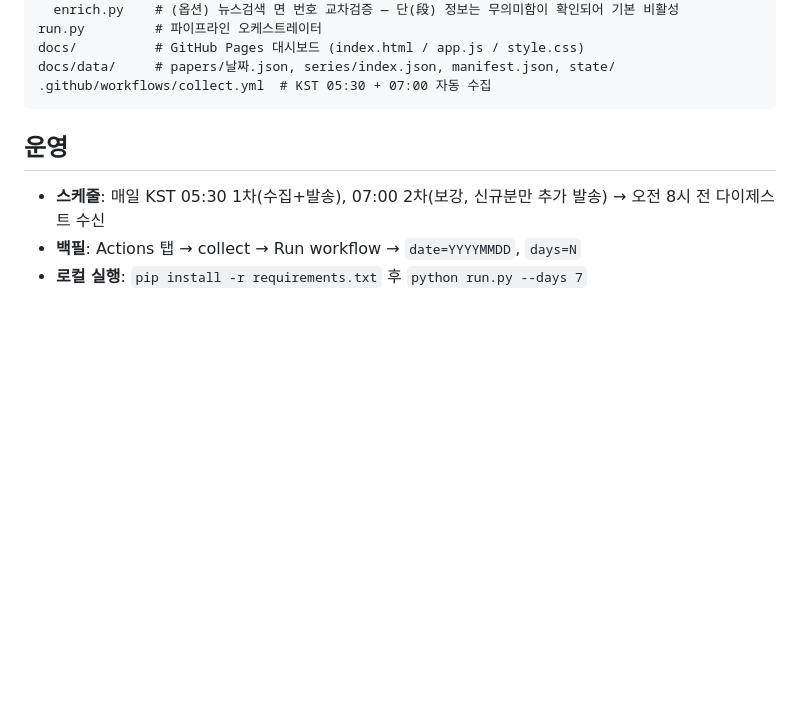
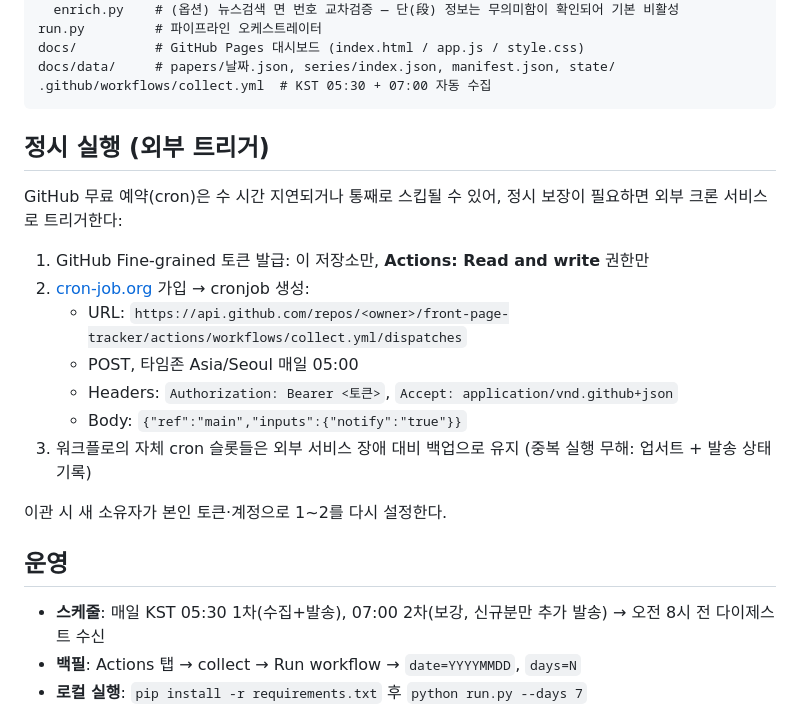
Before and after one commit to ghqlt0116-web/front-page-tracker, a Markdown page: README.md, the part around the change. Drawn GitHub-style; blank space fills up the shorter version.

Commit message:
README: 외부 크론 트리거(정시 실행) 설정·이관 절차 추가
Co-Authored-By: Claude Fable 5 <noreply@anthropic.com>

````diff
--- a/README.md
+++ b/README.md
@@ -22,6 +22,20 @@ docs/          # GitHub Pages 대시보드 (index.html / app.js / style.css)
 docs/data/     # papers/날짜.json, series/index.json, manifest.json, state/
 .github/workflows/collect.yml  # KST 05:30 + 07:00 자동 수집
 ```
+
+## 정시 실행 (외부 트리거)
+
+GitHub 무료 예약(cron)은 수 시간 지연되거나 통째로 스킵될 수 있어, 정시 보장이 필요하면 외부 크론 서비스로 트리거한다:
+
+1. GitHub Fine-grained 토큰 발급: 이 저장소만, **Actions: Read and write** 권한만
+2. [cron-job.org](https://cron-job.org) 가입 → cronjob 생성:
+   - URL: `https://api.github.com/repos/<owner>/front-page-tracker/actions/workflows/collect.yml/dispatches`
+   - POST, 타임존 Asia/Seoul 매일 05:00
+   - Headers: `Authorization: Bearer <토큰>`, `Accept: application/vnd.github+json`
+   - Body: `{"ref":"main","inputs":{"notify":"true"}}`
+3. 워크플로의 자체 cron 슬롯들은 외부 서비스 장애 대비 백업으로 유지 (중복 실행 무해: 업서트 + 발송 상태 기록)
+
+이관 시 새 소유자가 본인 토큰·계정으로 1~2를 다시 설정한다.
 
 ## 운영
 
````
